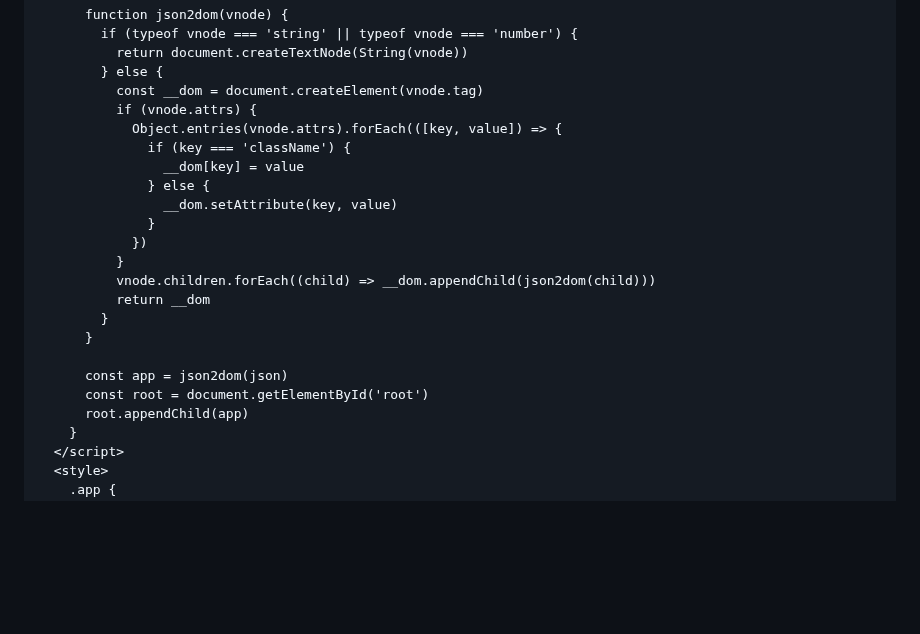
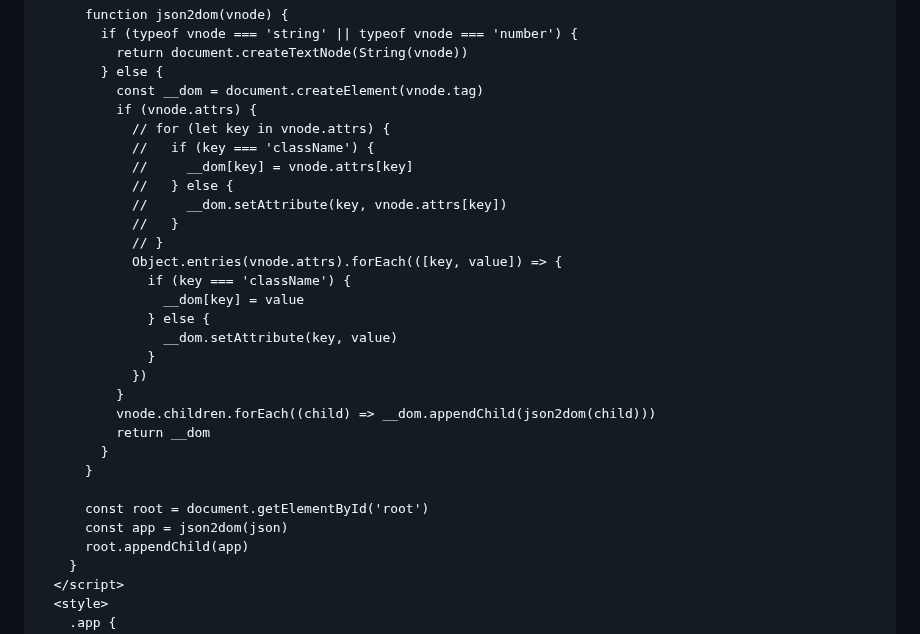
Before and after one commit to djsz3y/zhaowa-study-notes, a Markdown page: assault_course/algorithm-luyi/algorithm-1.md, the part around the change. Rendered like a GitHub page; blank space fills up the shorter version.

Commit message:
fix: json2dom

```diff
--- a/assault_course/algorithm-luyi/algorithm-1.md
+++ b/assault_course/algorithm-luyi/algorithm-1.md
@@ -465,6 +465,13 @@ dom2json(dom)
         } else {
           const __dom = document.createElement(vnode.tag)
           if (vnode.attrs) {
+            // for (let key in vnode.attrs) {
+            //   if (key === 'className') {
+            //     __dom[key] = vnode.attrs[key]
+            //   } else {
+            //     __dom.setAttribute(key, vnode.attrs[key])
+            //   }
+            // }
             Object.entries(vnode.attrs).forEach(([key, value]) => {
               if (key === 'className') {
                 __dom[key] = value
@@ -478,8 +485,8 @@ dom2json(dom)
         }
       }
 
+      const root = document.getElementById('root')
       const app = json2dom(json)
-      const root = document.getElementById('root')
       root.appendChild(app)
     }
   </script>
```
